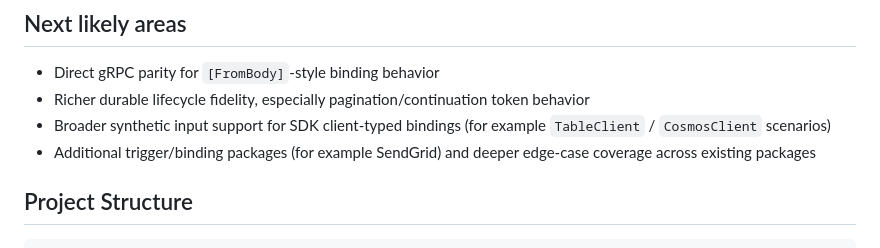
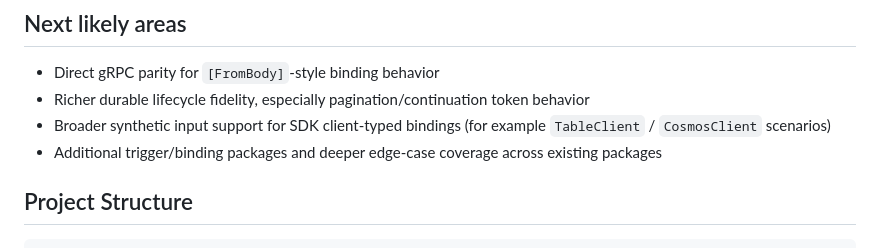
Before and after one commit to bjorkstromm/azure-functions-test-framework, a Markdown page: README.md, the part around the change. GitHub-like rendering.

Commit message:
Update README to simplify binding package description
Removed redundant mention of SendGrid in the README.

```diff
--- a/README.md
+++ b/README.md
@@ -123,7 +123,7 @@ dotnet pack --configuration Release --output ./artifacts
 - Direct gRPC parity for `[FromBody]`-style binding behavior
 - Richer durable lifecycle fidelity, especially pagination/continuation token behavior
 - Broader synthetic input support for SDK client-typed bindings (for example `TableClient` / `CosmosClient` scenarios)
-- Additional trigger/binding packages (for example SendGrid) and deeper edge-case coverage across existing packages
+- Additional trigger/binding packages and deeper edge-case coverage across existing packages
 
 ## Project Structure
 
```
